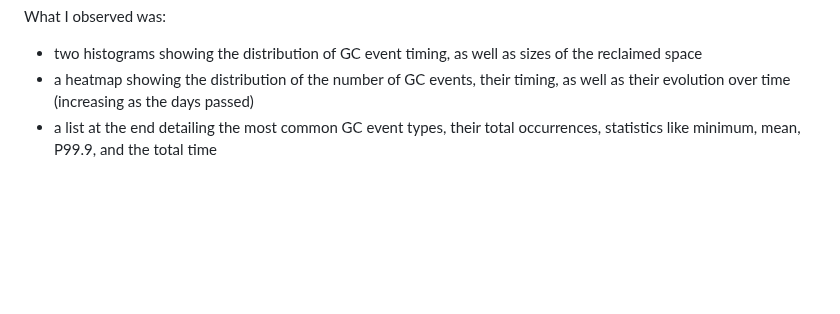
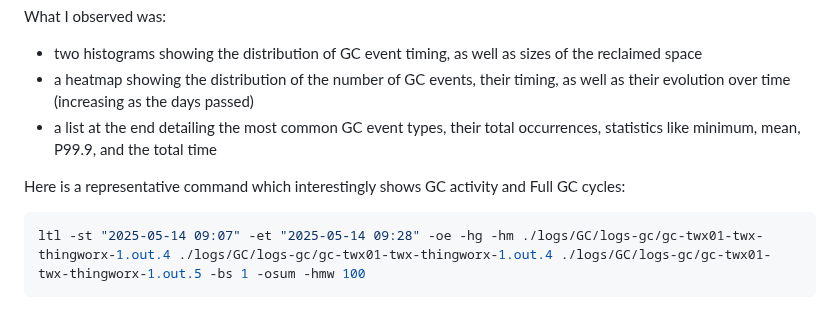
Before and after one commit to gregeva/logtimeline, a Markdown page: demo-use-cases.md, the part around the change. GitHub-like rendering; blank space fills up the shorter version.

````diff
--- a/demo-use-cases.md
+++ b/demo-use-cases.md
@@ -61,3 +61,9 @@ What I observed was:
 - two histograms showing the distribution of GC event timing, as well as sizes of the reclaimed space
 - a heatmap showing the distribution of the number of GC events, their timing, as well as their evolution over time (increasing as the days passed)
 - a list at the end detailing the most common GC event types, their total occurrences, statistics like minimum, mean, P99.9, and the total time
+
+Here is a representative command which interestingly shows GC activity and Full GC cycles:
+
+```bash
+ltl -st "2025-05-14 09:07" -et "2025-05-14 09:28" -oe -hg -hm ./logs/GC/logs-gc/gc-twx01-twx-thingworx-1.out.4 ./logs/GC/logs-gc/gc-twx01-twx-thingworx-1.out.4 ./logs/GC/logs-gc/gc-twx01-twx-thingworx-1.out.5 -bs 1 -osum -hmw 100
+```
````
Also changed, not shown: README.md (+13 -2 lines), images/gc-log-analysis_full-gc-loop_histogram-and-heatmap.png (added).
